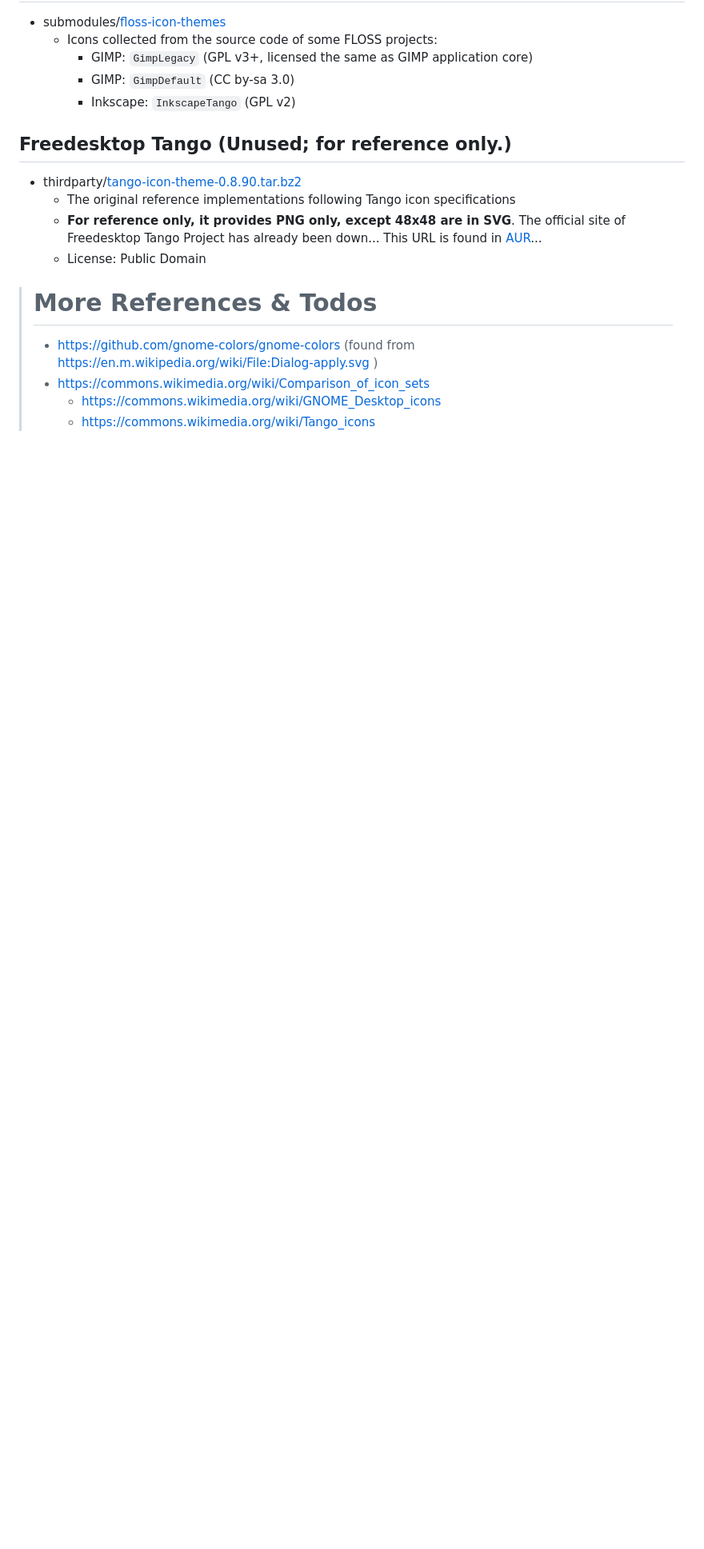
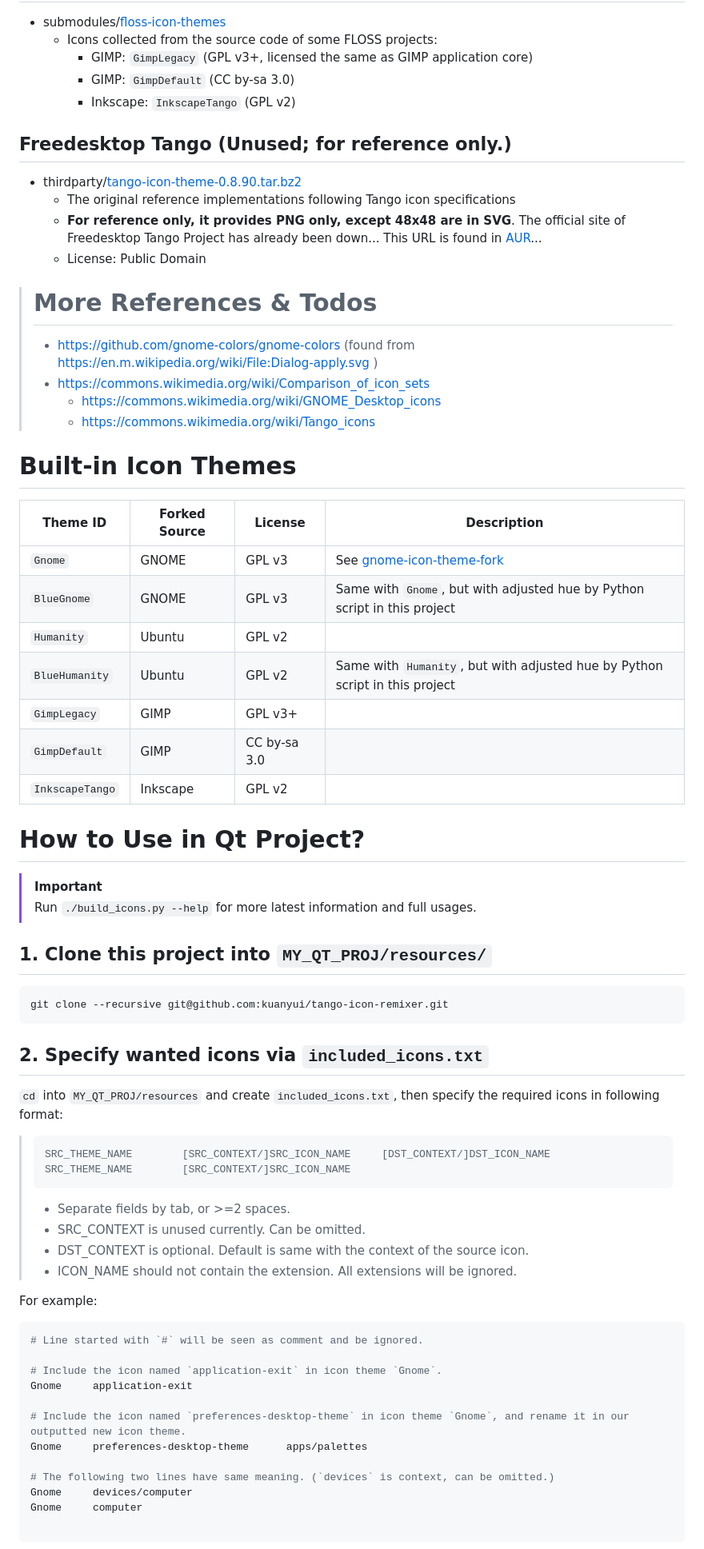
Before and after one commit to kuanyui/tango-remixer, a Markdown page: README.md, the part around the change printed below. Shown: that part at 80% size. Rendered like a GitHub page; blank space fills up the shorter version.

Commit message:
docs: [README.md] More documentation

````diff
--- a/README.md
+++ b/README.md
@@ -65,3 +65,57 @@ This project relys on Ubuntu Humanity, and `./build_icons.py` will automatically
 > - https://commons.wikimedia.org/wiki/Comparison_of_icon_sets
 >   - https://commons.wikimedia.org/wiki/GNOME_Desktop_icons
 >   - https://commons.wikimedia.org/wiki/Tango_icons
+
+
+# Built-in Icon Themes
+
+| Theme ID        | Forked Source | License      | Description                                                                   |
+|-----------------|---------------|--------------|-------------------------------------------------------------------------------|
+| `Gnome`         | GNOME         | GPL v3       | See [gnome-icon-theme-fork](https://github.com/kuanyui/gnome-icon-theme-fork) |
+| `BlueGnome`     | GNOME         | GPL v3       | Same with `Gnome`, but with adjusted hue by Python script in this project     |
+| `Humanity`      | Ubuntu        | GPL v2       |                                                                               |
+| `BlueHumanity`  | Ubuntu        | GPL v2       | Same with `Humanity`, but with adjusted hue by Python script in this project  |
+| `GimpLegacy`    | GIMP          | GPL v3+      |                                                                               |
+| `GimpDefault`   | GIMP          | CC by-sa 3.0 |                                                                               |
+| `InkscapeTango` | Inkscape      | GPL v2       |                                                                               |
+
+# How to Use in Qt Project?
+
+> [!IMPORTANT]
+> Run `./build_icons.py --help` for more latest information and full usages.
+
+## 1. Clone this project into `MY_QT_PROJ/resources/`
+```
+git clone --recursive git@github.com:kuanyui/tango-icon-remixer.git
+```
+
+## 2. Specify wanted icons via `included_icons.txt`
+
+`cd` into `MY_QT_PROJ/resources` and create `included_icons.txt`, then specify the required icons in following format:
+
+> ```
+> SRC_THEME_NAME		[SRC_CONTEXT/]SRC_ICON_NAME		[DST_CONTEXT/]DST_ICON_NAME
+> SRC_THEME_NAME		[SRC_CONTEXT/]SRC_ICON_NAME
+> ```
+>
+> - Separate fields by tab, or >=2 spaces.
+> - SRC_CONTEXT is unused currently. Can be omitted.
+> - DST_CONTEXT is optional. Default is same with the context of the source icon.
+> - ICON_NAME should not contain the extension. All extensions will be ignored.
+
+For example:
+```conf
+# Line started with `#` will be seen as comment and be ignored.
+
+# Include the icon named `application-exit` in icon theme `Gnome`.
+Gnome     application-exit
+
+# Include the icon named `preferences-desktop-theme` in icon theme `Gnome`, and rename it in our outputted new icon theme.
+Gnome     preferences-desktop-theme      apps/palettes
+
+# The following two lines have same meaning. (`devices` is context, can be omitted.)
+Gnome     devices/computer
+Gnome     computer
+
+```
+
````
Also changed, not shown: other parts of README.md (+35 -1 lines).
